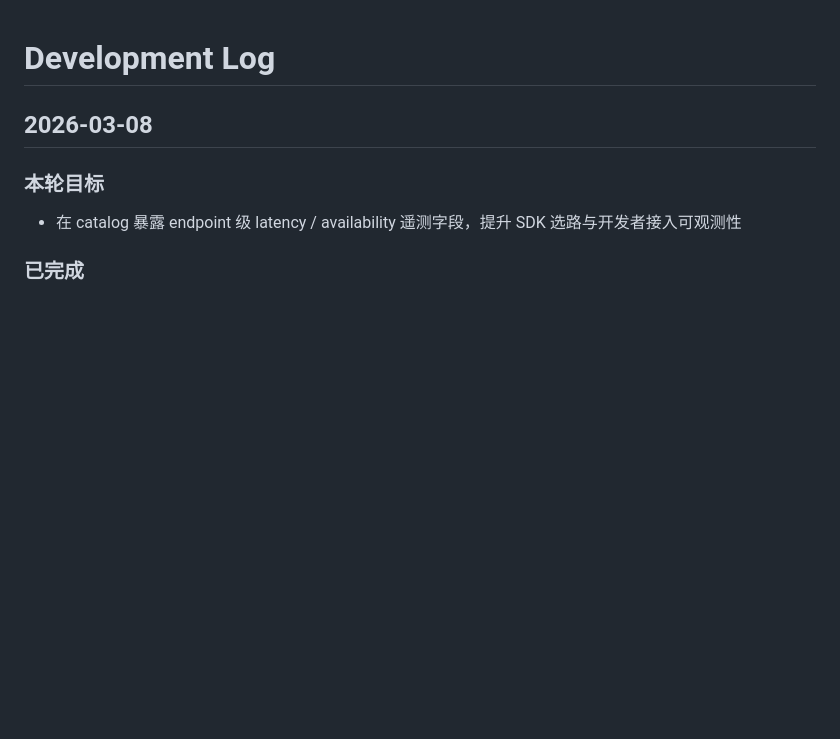
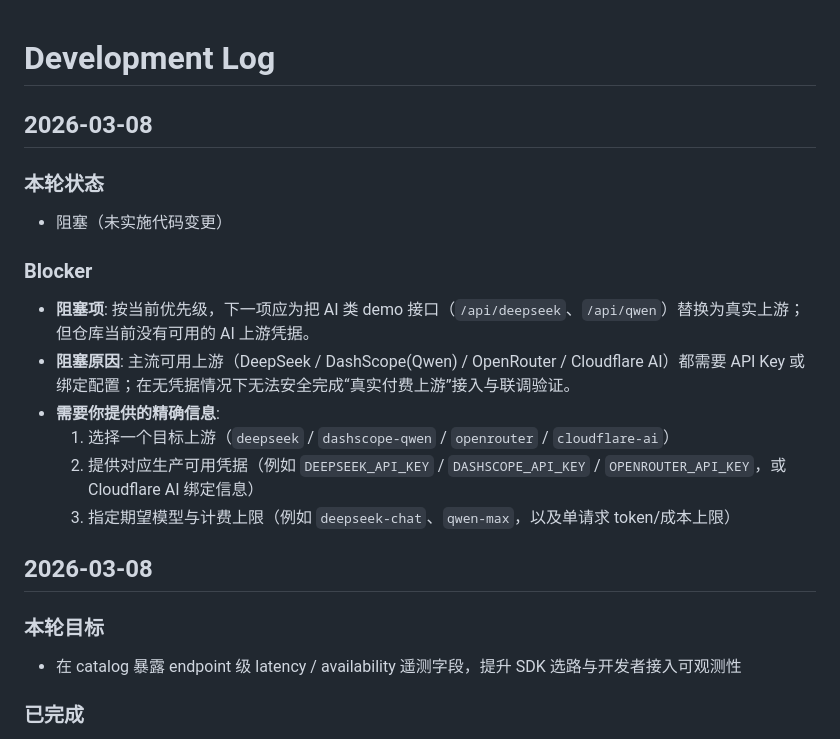
Before and after one commit to sanuei/api402, a Markdown page: doc/DEVLOG.md, the part around the change. Rendered like a GitHub page; blank space fills up the shorter version.

Commit message:
docs: log blocker for AI upstream integration credentials

```diff
--- a/doc/DEVLOG.md
+++ b/doc/DEVLOG.md
@@ -1,4 +1,19 @@
 # Development Log
+
+## 2026-03-08
+
+### 本轮状态
+
+- 阻塞（未实施代码变更）
+
+### Blocker
+
+- **阻塞项**: 按当前优先级，下一项应为把 AI 类 demo 接口（`/api/deepseek`、`/api/qwen`）替换为真实上游；但仓库当前没有可用的 AI 上游凭据。
+- **阻塞原因**: 主流可用上游（DeepSeek / DashScope(Qwen) / OpenRouter / Cloudflare AI）都需要 API Key 或绑定配置；在无凭据情况下无法安全完成“真实付费上游”接入与联调验证。
+- **需要你提供的精确信息**:
+  1. 选择一个目标上游（`deepseek` / `dashscope-qwen` / `openrouter` / `cloudflare-ai`）
+  2. 提供对应生产可用凭据（例如 `DEEPSEEK_API_KEY` / `DASHSCOPE_API_KEY` / `OPENROUTER_API_KEY`，或 Cloudflare AI 绑定信息）
+  3. 指定期望模型与计费上限（例如 `deepseek-chat`、`qwen-max`，以及单请求 token/成本上限）
 
 ## 2026-03-08
 
```
